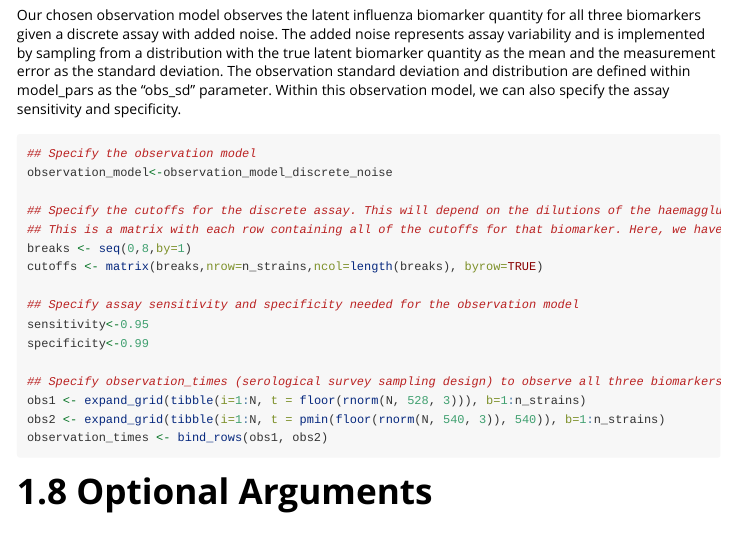
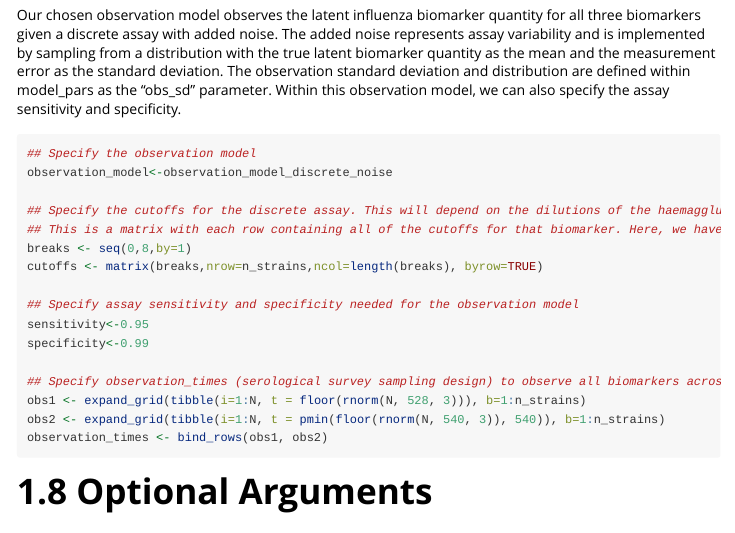
Before and after one commit to AMenezes97/serosim, an R Markdown document (vignettes/case_study_3_influenza.Rmd): the page in a window 1100 px wide, from 6070 px down. Rendered offline with R 4.5, knitr and Pandoc, with nearby package versions; code that draws random numbers runs with fixed seeds of ours; some code elsewhere in the file could not run offline; common packages that the code uses without loading them are loaded.

Commit message:
Update case_study_3_influenza.Rmd

```diff
--- a/vignettes/case_study_3_influenza.Rmd
+++ b/vignettes/case_study_3_influenza.Rmd
@@ -263,7 +263,7 @@ model, we can also specify the assay sensitivity and specificity.
 observation_model<-observation_model_discrete_noise
 
 ## Specify the cutoffs for the discrete assay. This will depend on the dilutions of the haemagglutination assay.
-## This is a matrix with each row containing all of the cutoffs for that biomarker. Here, we have set the same cutoffs for all three biomarkers
+## This is a matrix with each row containing all of the cutoffs for that biomarker. Here, we have set the same cutoffs for all biomarkers
 breaks <- seq(0,8,by=1)
 cutoffs <- matrix(breaks,nrow=n_strains,ncol=length(breaks), byrow=TRUE)
 
@@ -271,7 +271,7 @@ cutoffs <- matrix(breaks,nrow=n_strains,ncol=length(breaks), byrow=TRUE)
 sensitivity<-0.95
 specificity<-0.99
 
-## Specify observation_times (serological survey sampling design) to observe all three biomarkers across all individuals at the end of the simulation (t=120)
+## Specify observation_times (serological survey sampling design) to observe all biomarkers across all individuals at the end of the simulation (t=120)
 obs1 <- expand_grid(tibble(i=1:N, t = floor(rnorm(N, 528, 3))), b=1:n_strains)
 obs2 <- expand_grid(tibble(i=1:N, t = pmin(floor(rnorm(N, 540, 3)), 540)), b=1:n_strains)
 observation_times <- bind_rows(obs1, obs2)
```
